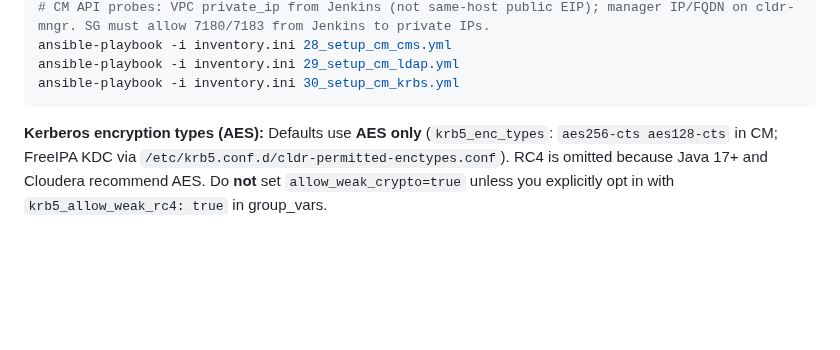
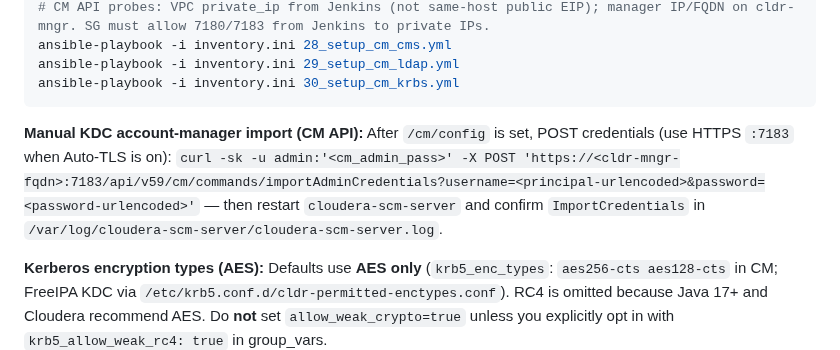
Before and after one commit to kuldeepsahu1105/cdp-onprem-automation, a Markdown page: ansible-playbooks/docs/OPERATIONS_GUIDE.md, the part around the change. GitHub-like rendering; blank space fills up the shorter version.

Commit message:
docs(ops): manual importAdminCredentials curl for CM Kerberos
Co-authored-by: Kuldeep Sahu <kuldeepsahu1105@users.noreply.github.com>

````diff
--- a/ansible-playbooks/docs/OPERATIONS_GUIDE.md
+++ b/ansible-playbooks/docs/OPERATIONS_GUIDE.md
@@ -371,6 +371,8 @@ ansible-playbook -i inventory.ini 28_setup_cm_cms.yml
 ansible-playbook -i inventory.ini 29_setup_cm_ldap.yml
 ansible-playbook -i inventory.ini 30_setup_cm_krbs.yml
 ```
+
+**Manual KDC account-manager import (CM API):** After `/cm/config` is set, POST credentials (use HTTPS `:7183` when Auto-TLS is on): `curl -sk -u admin:'<cm_admin_pass>' -X POST 'https://<cldr-mngr-fqdn>:7183/api/v59/cm/commands/importAdminCredentials?username=<principal-urlencoded>&password=<password-urlencoded>'` — then restart `cloudera-scm-server` and confirm `ImportCredentials` in `/var/log/cloudera-scm-server/cloudera-scm-server.log`.
 
 **Kerberos encryption types (AES):** Defaults use **AES only** (`krb5_enc_types`: `aes256-cts aes128-cts` in CM; FreeIPA KDC via `/etc/krb5.conf.d/cldr-permitted-enctypes.conf`). RC4 is omitted because Java 17+ and Cloudera recommend AES. Do **not** set `allow_weak_crypto=true` unless you explicitly opt in with `krb5_allow_weak_rc4: true` in group_vars.
 
````
